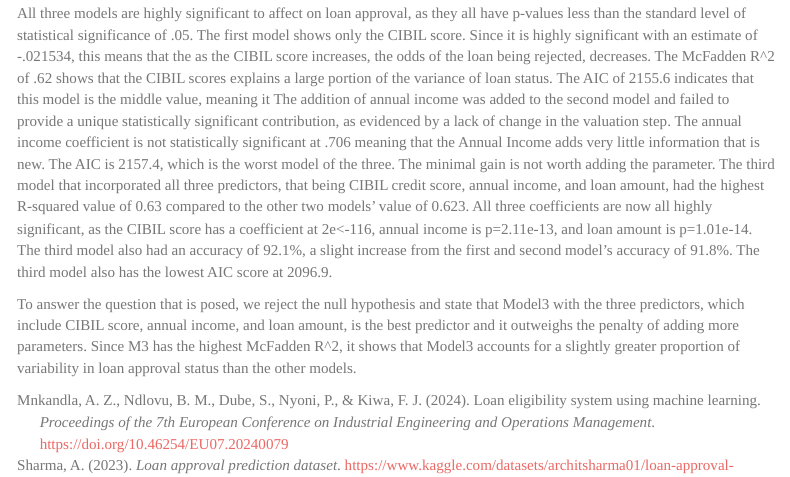
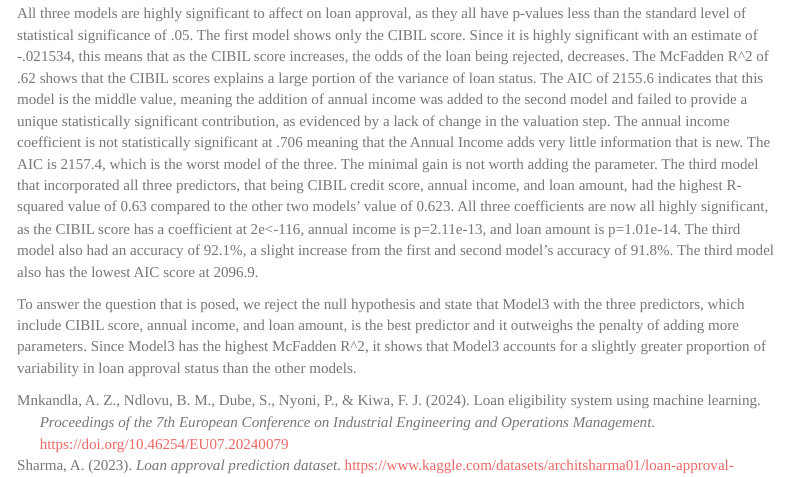
Before and after one commit to daniasalman6/Loan-Approval, an R Markdown document (main.rmd): the page in a window 1100 px wide, from 17580 px down. Rendered offline with R 4.5, knitr and Pandoc, with nearby package versions; code that draws random numbers runs with fixed seeds of ours; some code elsewhere in the file could not run offline; menus at the side of the page are left out.

Commit message:
Update main.rmd

````diff
--- a/main.rmd
+++ b/main.rmd
@@ -851,6 +851,6 @@ mcFadden = 1 - logLik(LogitM3) / logLik(null_tLogit)
 cat("McFadden R-squared: ", format(mcFadden, digits=3), "\n")
 ```
 
-All three models are highly significant to affect on loan approval, as they all have p-values less than the standard level of statistical significance of .05. The first model shows only the CIBIL score. Since it is highly significant with an estimate of -.021534, this means that the as the CIBIL score increases, the odds of the loan being rejected, decreases. The McFadden R^2 of .62 shows that the CIBIL scores explains a large portion of the variance of loan status. The AIC of 2155.6 indicates that this model is the middle value, meaning it The addition of annual income was added to the second model and failed to provide a unique statistically significant contribution, as evidenced by a lack of change in the valuation step. The annual income coefficient is not statistically significant at .706 meaning that the Annual Income adds very little information that is new. The AIC is 2157.4, which is the worst model of the three. The minimal gain is not worth adding the parameter.  The third model that incorporated all three predictors, that being CIBIL credit score, annual income, and loan amount, had the highest R-squared value of 0.63 compared to the other two models' value of 0.623. All three coefficients are now all highly significant, as the CIBIL score has a coefficient at 2e<-116, annual income is p=2.11e-13, and loan amount is p=1.01e-14. The third model also had an accuracy of 92.1%, a slight increase from the first and second model's accuracy of 91.8%. The third model also has the lowest AIC score at 2096.9.
+All three models are highly significant to affect on loan approval, as they all have p-values less than the standard level of statistical significance of .05. The first model shows only the CIBIL score. Since it is highly significant with an estimate of -.021534, this means that as the CIBIL score increases, the odds of the loan being rejected, decreases. The McFadden R^2 of .62 shows that the CIBIL scores explains a large portion of the variance of loan status. The AIC of 2155.6 indicates that this model is the middle value, meaning the addition of annual income was added to the second model and failed to provide a unique statistically significant contribution, as evidenced by a lack of change in the valuation step. The annual income coefficient is not statistically significant at .706 meaning that the Annual Income adds very little information that is new. The AIC is 2157.4, which is the worst model of the three. The minimal gain is not worth adding the parameter.  The third model that incorporated all three predictors, that being CIBIL credit score, annual income, and loan amount, had the highest R-squared value of 0.63 compared to the other two models' value of 0.623. All three coefficients are now all highly significant, as the CIBIL score has a coefficient at 2e<-116, annual income is p=2.11e-13, and loan amount is p=1.01e-14. The third model also had an accuracy of 92.1%, a slight increase from the first and second model's accuracy of 91.8%. The third model also has the lowest AIC score at 2096.9.
 
-To answer the question that is posed, we reject the null hypothesis and state that Model3 with the three predictors, which include CIBIL score, annual income, and loan amount, is the best predictor and it outweighs the penalty of adding more parameters. Since M3 has the highest McFadden R^2, it shows that Model3 accounts for a slightly greater proportion of variability in loan approval status than the other models.
+To answer the question that is posed, we reject the null hypothesis and state that Model3 with the three predictors, which include CIBIL score, annual income, and loan amount, is the best predictor and it outweighs the penalty of adding more parameters. Since Model3 has the highest McFadden R^2, it shows that Model3 accounts for a slightly greater proportion of variability in loan approval status than the other models.
````
